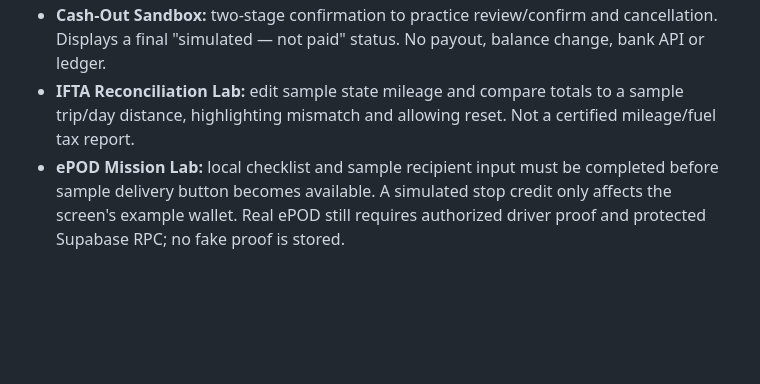
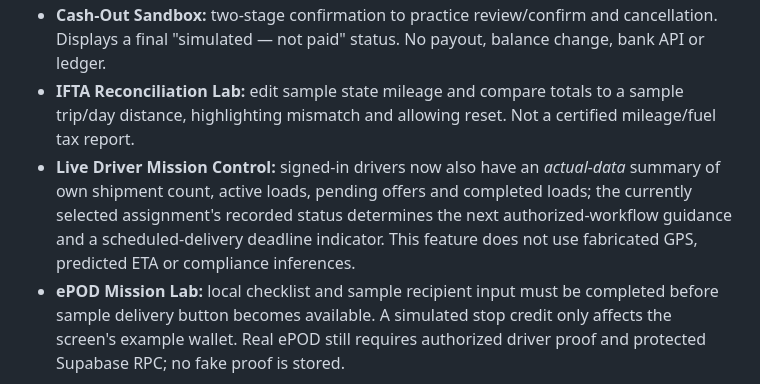
Before and after one commit to AnderPointe/Andertrack, a Markdown page: docs/DRIVER_COCKPIT_PRO.md, the part around the change. Drawn GitHub-style; blank space fills up the shorter version.

Commit message:
docs(cockpit-pro): clarify live driver mission summary is backed by real authorized shipment records

```diff
--- a/docs/DRIVER_COCKPIT_PRO.md
+++ b/docs/DRIVER_COCKPIT_PRO.md
@@ -8,6 +8,7 @@ Extends the already-deployed Driver Cockpit & HOS, without replacing the live da
 - **Earnings Studio:** scenario sliders for extra stops, per-stop rate, tips and detention minutes. Shows an itemized comparison of original *illustrative* earnings and hypothetical added earnings with proportional mini bars. No payroll entry is created.
 - **Cash-Out Sandbox:** two-stage confirmation to practice review/confirm and cancellation. Displays a final "simulated — not paid" status. No payout, balance change, bank API or ledger.
 - **IFTA Reconciliation Lab:** edit sample state mileage and compare totals to a sample trip/day distance, highlighting mismatch and allowing reset. Not a certified mileage/fuel tax report.
+- **Live Driver Mission Control:** signed-in drivers now also have an *actual-data* summary of own shipment count, active loads, pending offers and completed loads; the currently selected assignment's recorded status determines the next authorized-workflow guidance and a scheduled-delivery deadline indicator. This feature does not use fabricated GPS, predicted ETA or compliance inferences.
 - **ePOD Mission Lab:** local checklist and sample recipient input must be completed before sample delivery button becomes available. A simulated stop credit only affects the screen's example wallet. Real ePOD still requires authorized driver proof and protected Supabase RPC; no fake proof is stored.
 
 ## Security and fairness constraints
```
